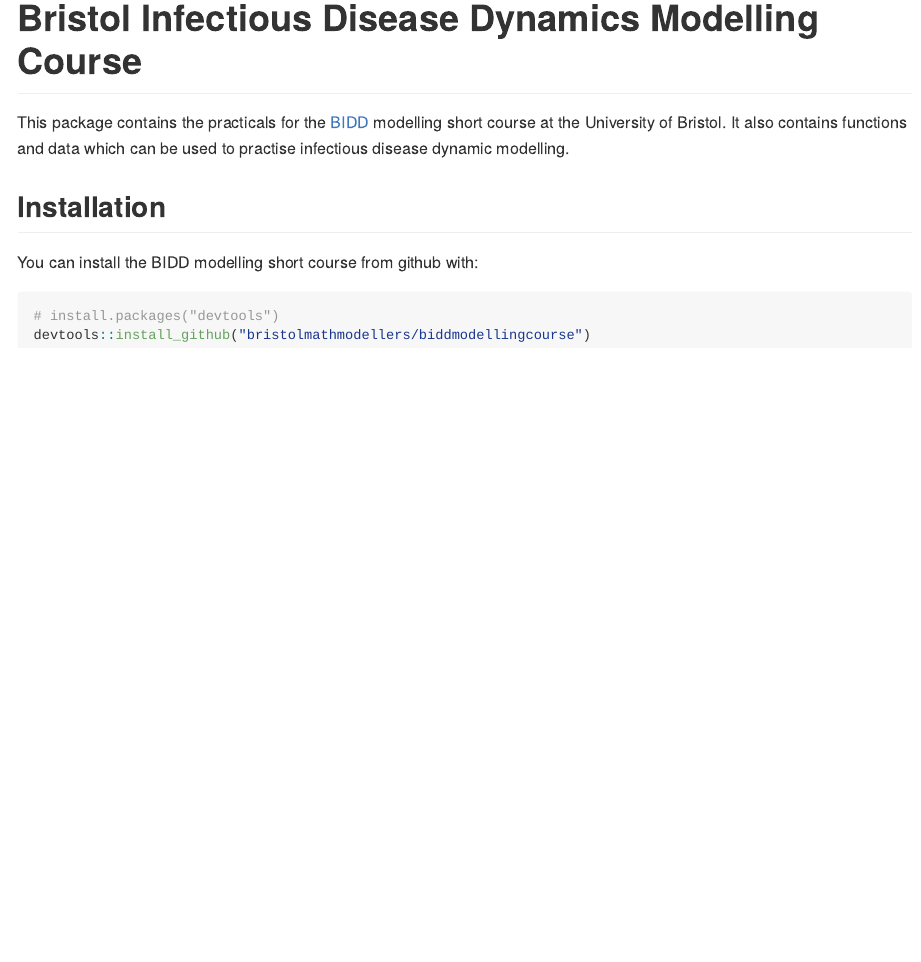
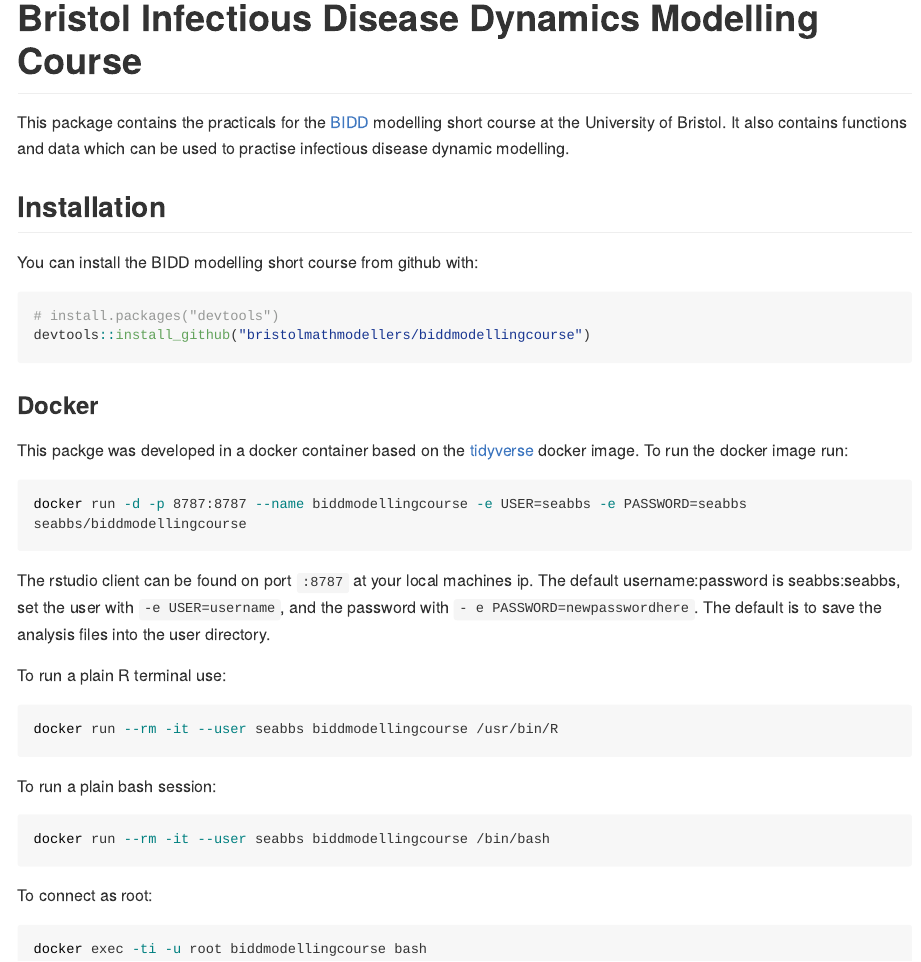
Before and after one commit to bristolmathmodellers/biddmodellingcourse, an R Markdown document (README.Rmd): the page in a window 1100 px wide, from its top. Rendered offline with R 4.5, knitr and Pandoc, with nearby package versions; long lines of code are wrapped; badge pictures from the web are left out.

Commit message:
added docker support

````diff
--- a/README.Rmd
+++ b/README.Rmd
@@ -26,3 +26,30 @@
 # install.packages("devtools")
 devtools::install_github("bristolmathmodellers/biddmodellingcourse")
 ```
+
+### Docker
+
+This packge was developed in a docker container based on the [tidyverse](https://hub.docker.com/r/rocker/tidyverse/) docker image. To run the docker image run:
+
+```{bash, eval = FALSE}
+docker run -d -p 8787:8787 --name biddmodellingcourse -e USER=seabbs -e PASSWORD=seabbs seabbs/biddmodellingcourse
+```
+
+The rstudio client can be found on port `:8787` at your local machines ip. The default username:password is seabbs:seabbs, set the user with `-e USER=username`, and the password with ` - e PASSWORD=newpasswordhere`. The default is to save the analysis files into the user directory.
+
+To run a plain R terminal use:
+
+```{bash, eval = FALSE}
+docker run --rm -it --user seabbs biddmodellingcourse /usr/bin/R
+```
+
+To run a plain bash session:
+
+```{bash, eval = FALSE}
+docker run --rm -it --user seabbs biddmodellingcourse /bin/bash
+```
+
+To connect as root:
+
+```{bash, eval = FALSE}
+docker exec -ti -u root biddmodellingcourse bash
````
Also changed, not shown: 2 other files.
